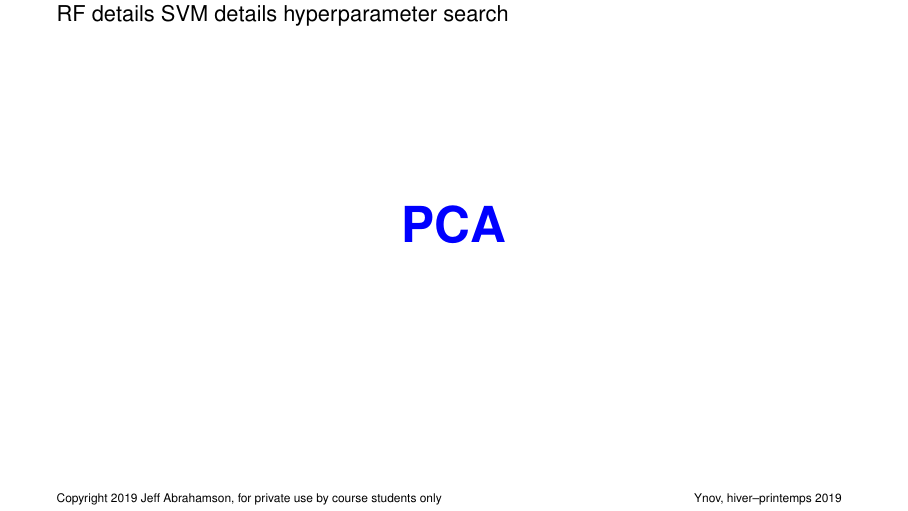
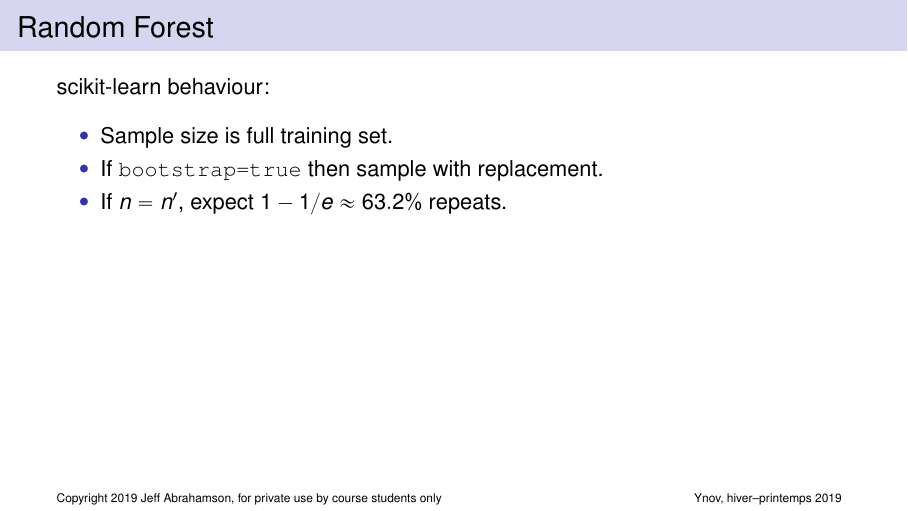
Before and after one commit to ynov-ml/ML-2019, LaTeX slides (07/talk.tex): page 4 of 60 before the commit and page 3 of 60 after it. Compiled offline with pdfLaTeX.

Commit message:
Clean up day 7

```diff
--- a/07/talk.tex
+++ b/07/talk.tex
@@ -12,9 +12,14 @@
   \cimg{under-overfitting.png}
 \end{frame}
 
-RF details
-SVM details
-hyperparameter search
+\begin{frame}{Random Forest}
+  scikit-learn behaviour:
+  \begin{itemize}
+  \item Sample size is full training set.
+  \item If \texttt{bootstrap=true} then sample with replacement.
+  \item If $n=n'$, expect $1-1/e \approx 63.2\%$ repeats.
+  \end{itemize}
+\end{frame}
 
 
 %%%%%%%%%%%%%%%%%%%%%%%%%%%%%%%%%%%%%%%%%%%%%%%%%%%%%%%%%%%%%%%%%%%%%%
```
Also changed, not shown: 07/talk.pdf.
